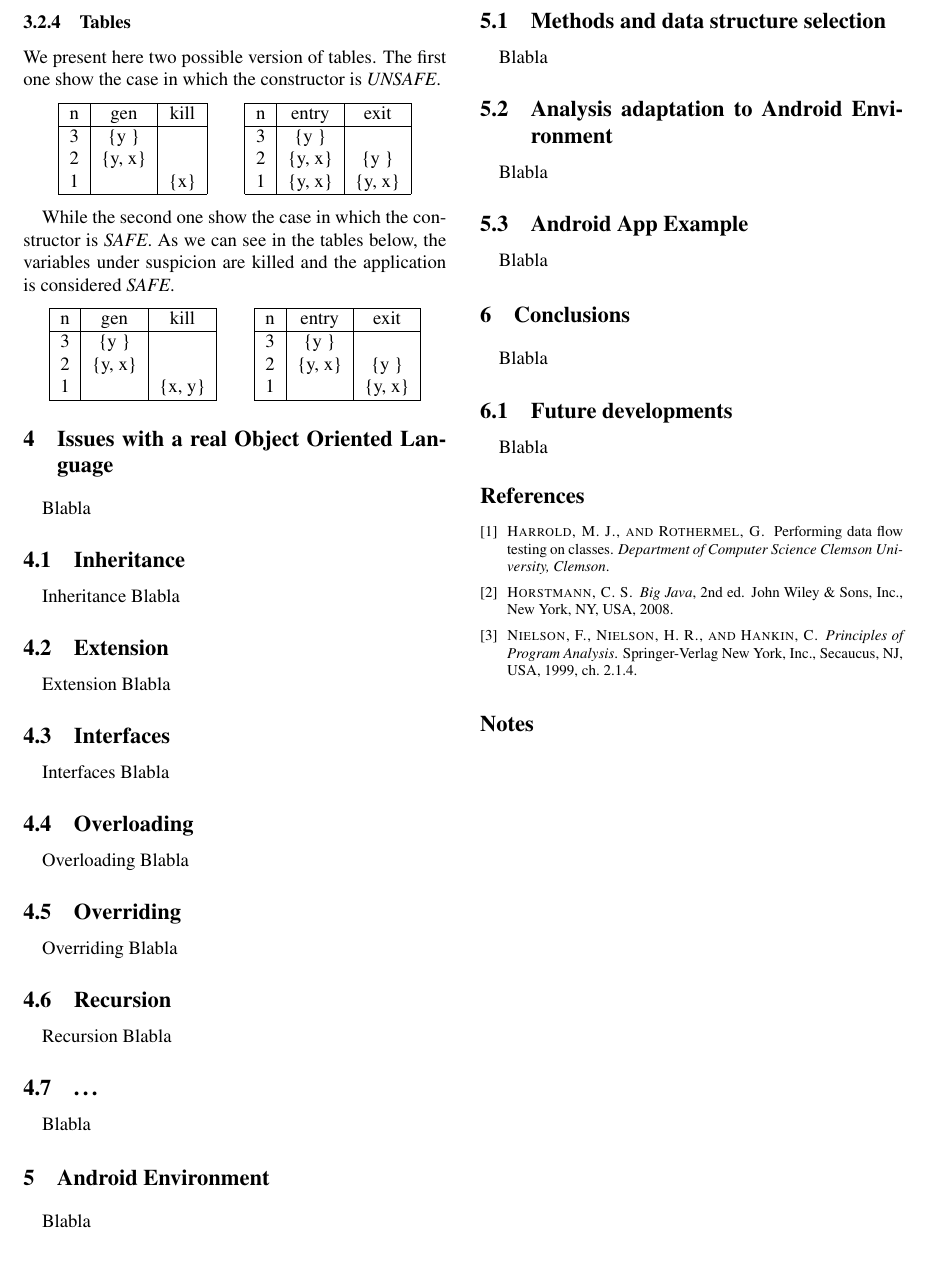
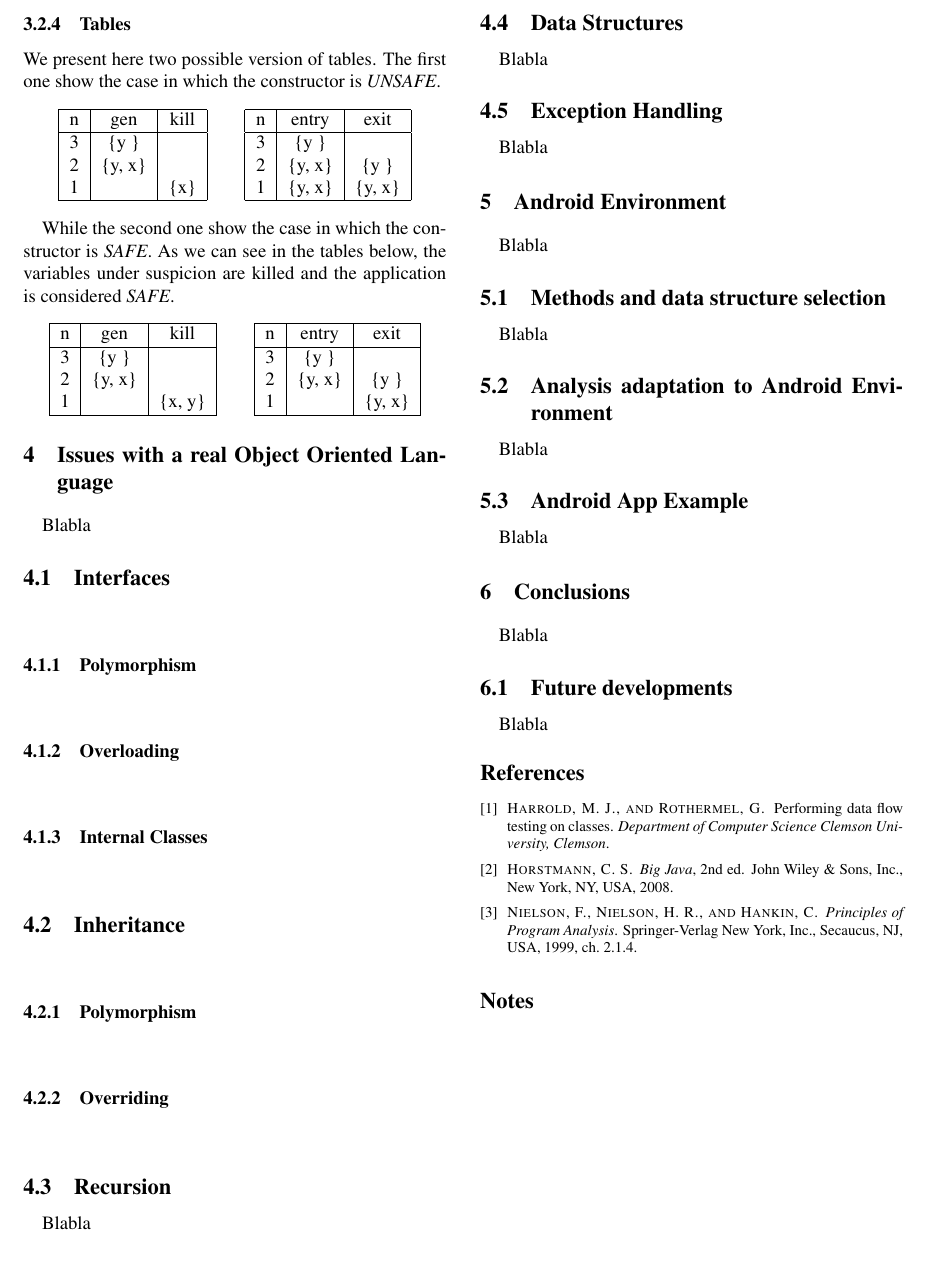
Before and after one commit to gbarbon/avp, a LaTeX document (project_latex/avp_project.tex): part of page 6 of 6, cut at the place of the change. Compiled offline with pdfLaTeX; a LaTeX package or settings file that is missing is left out.

Commit message:
Ridefinita struttura documento parte mancante

```diff
--- a/project_latex/avp_project.tex
+++ b/project_latex/avp_project.tex
@@ -591,34 +591,26 @@ While the second one show the case in which the constructor is \emph{SAFE}. As w
 \paragraph{}
 Blabla
 
-\subsection{Inheritance}
-\paragraph{}
-Inheritance Blabla
+\subsection{Interfaces} \paragraph{}
+\subsubsection{Polymorphism} \paragraph{}
+\subsubsection{Overloading} \paragraph{}
+\subsubsection{Internal Classes} \paragraph{}
 
-\subsection{Extension}
-\paragraph{}
-Extension Blabla
-
-\subsection{Interfaces}
-\paragraph{}
-Interfaces Blabla
-
-\subsection{Overloading}
-\paragraph{}
-Overloading Blabla
-
-\subsection{Overriding}
-\paragraph{}
-Overriding Blabla
+\subsection{Inheritance} \paragraph{}
+\subsubsection{Polymorphism} \paragraph{}
+\subsubsection{Overriding} \paragraph{}
 
 \subsection{Recursion}
 \paragraph{}
-Recursion Blabla
+Blabla
 
-\subsection{\ldots}
+\subsection{Data Structures}
 \paragraph{}
 Blabla
 
+\subsection{Exception Handling}
+\paragraph{}
+Blabla
 
 %----------------------------------------------------------------------------------------
 %	5. Android Environment
```
Also changed, not shown: project_latex/avp_project.pdf, 3 other files.
